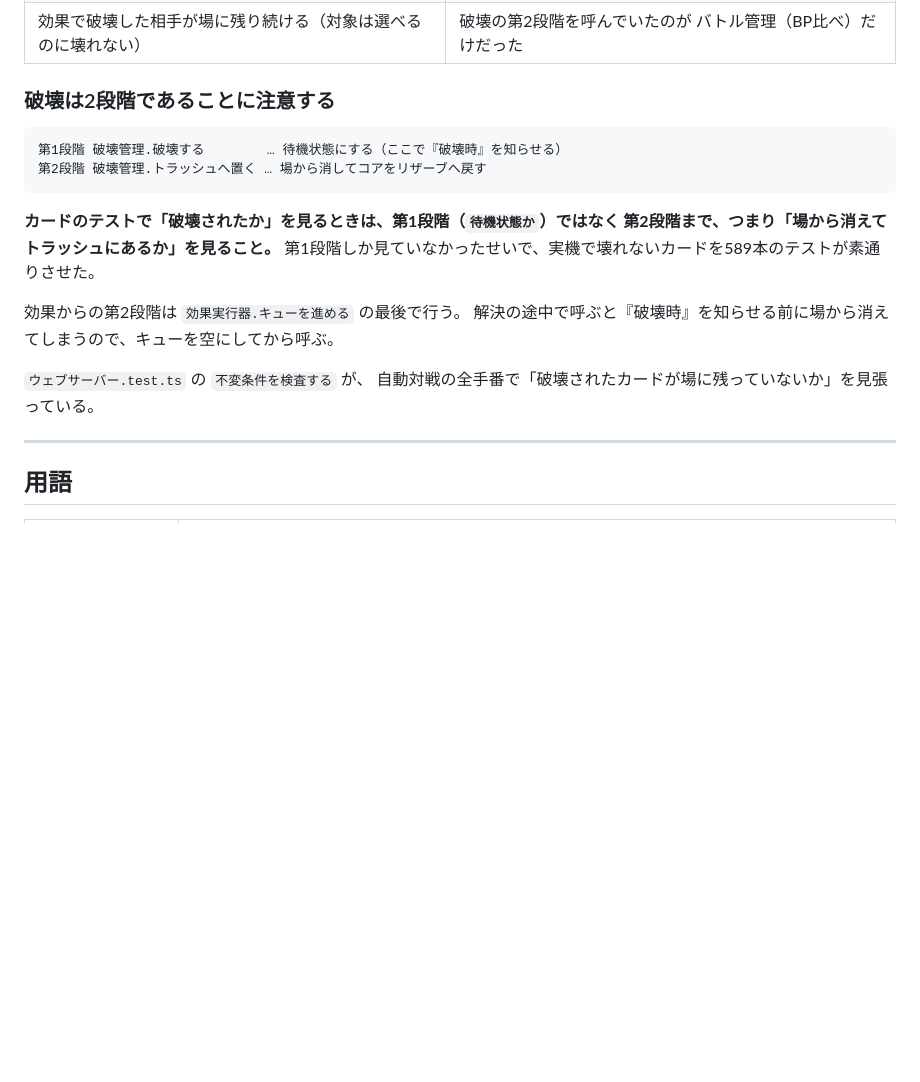
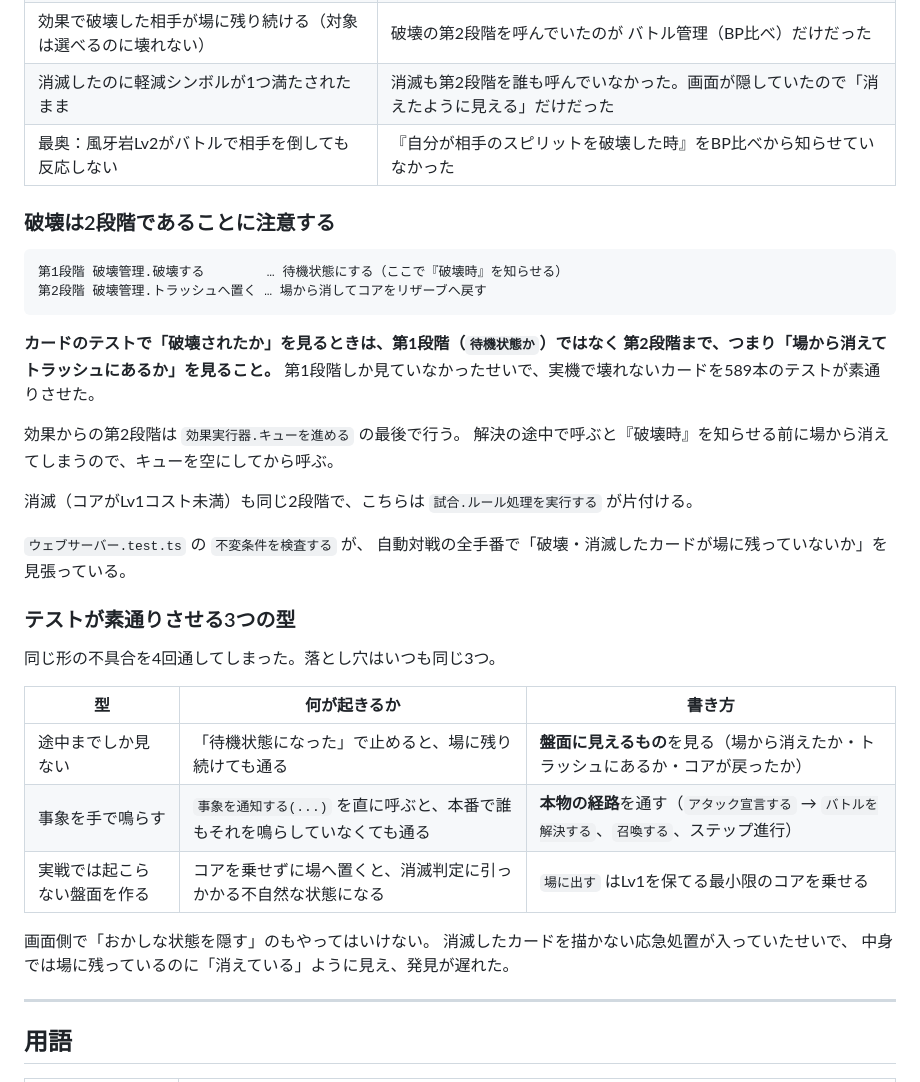
Before and after one commit to iamtomonerd-lang/oll-tcg-project, a Markdown page: CLAUDE.md, the part around the change. Drawn GitHub-style; blank space fills up the shorter version.

Commit message:
不具合の型と部品の追記をドキュメントに残す
・これまでに直した土台の不具合の表に、消滅と最奥：風牙岩の2件を追加
・テストが素通りさせる3つの型（途中までしか見ない／事象を手で鳴らす／
  実戦では起こらない盤面を作る）を表にした。同じ形で4回通してしまっている
・画面側で「おかしな状態を隠す」のもやってはいけない、と明記
・効果パーツ一覧に 自分のアタックステップだけ の置き場所の使い分けを追記

Co-Authored-By: Claude Opus 5 <noreply@anthropic.com>
Claude-Session: https://claude.ai/code/session_01JvQTEwfrGVDZDttbNrT2ew

```diff
--- a/CLAUDE.md
+++ b/CLAUDE.md
@@ -291,6 +291,8 @@ GitHubの定期実行は best effort で、混んでいると大きく遅れる
 | 払えない代償の効果が撃ててしまい、〔ターン1回〕だけ失う | 事前判定が自分自身を対象とするコストしか見ていなかった |
 | テストが4回に1回落ちる | `デッキ管理.シャッフルする` が `Math.random()` を直に使っていた |
 | 効果で破壊した相手が場に残り続ける（対象は選べるのに壊れない） | 破壊の第2段階を呼んでいたのが バトル管理（BP比べ）だけだった |
+| 消滅したのに軽減シンボルが1つ満たされたまま | 消滅も第2段階を誰も呼んでいなかった。画面が隠していたので「消えたように見える」だけだった |
+| 最奥：風牙岩Lv2がバトルで相手を倒しても反応しない | 『自分が相手のスピリットを破壊した時』をBP比べから知らせていなかった |
 
 ### 破壊は2段階であることに注意する
 
@@ -306,8 +308,24 @@ GitHubの定期実行は best effort で、混んでいると大きく遅れる
 効果からの第2段階は `効果実行器.キューを進める` の最後で行う。
 解決の途中で呼ぶと『破壊時』を知らせる前に場から消えてしまうので、キューを空にしてから呼ぶ。
 
+消滅（コアがLv1コスト未満）も同じ2段階で、こちらは `試合.ルール処理を実行する` が片付ける。
+
 `ウェブサーバー.test.ts` の `不変条件を検査する` が、
-自動対戦の全手番で「破壊されたカードが場に残っていないか」を見張っている。
+自動対戦の全手番で「破壊・消滅したカードが場に残っていないか」を見張っている。
+
+### テストが素通りさせる3つの型
+
+同じ形の不具合を4回通してしまった。落とし穴はいつも同じ3つ。
+
+| 型 | 何が起きるか | 書き方 |
+|---|---|---|
+| 途中までしか見ない | 「待機状態になった」で止めると、場に残り続けても通る | **盤面に見えるもの**を見る（場から消えたか・トラッシュにあるか・コアが戻ったか） |
+| 事象を手で鳴らす | `事象を通知する(...)` を直に呼ぶと、本番で誰もそれを鳴らしていなくても通る | **本物の経路**を通す（`アタック宣言する` → `バトルを解決する`、`召喚する`、ステップ進行） |
+| 実戦では起こらない盤面を作る | コアを乗せずに場へ置くと、消滅判定に引っかかる不自然な状態になる | `場に出す` はLv1を保てる最小限のコアを乗せる |
+
+画面側で「おかしな状態を隠す」のもやってはいけない。
+消滅したカードを描かない応急処置が入っていたせいで、
+中身では場に残っているのに「消えている」ように見え、発見が遅れた。
 
 ---
 
```
Also changed, not shown: docs/効果パーツ一覧.md (+7 -2 lines).
